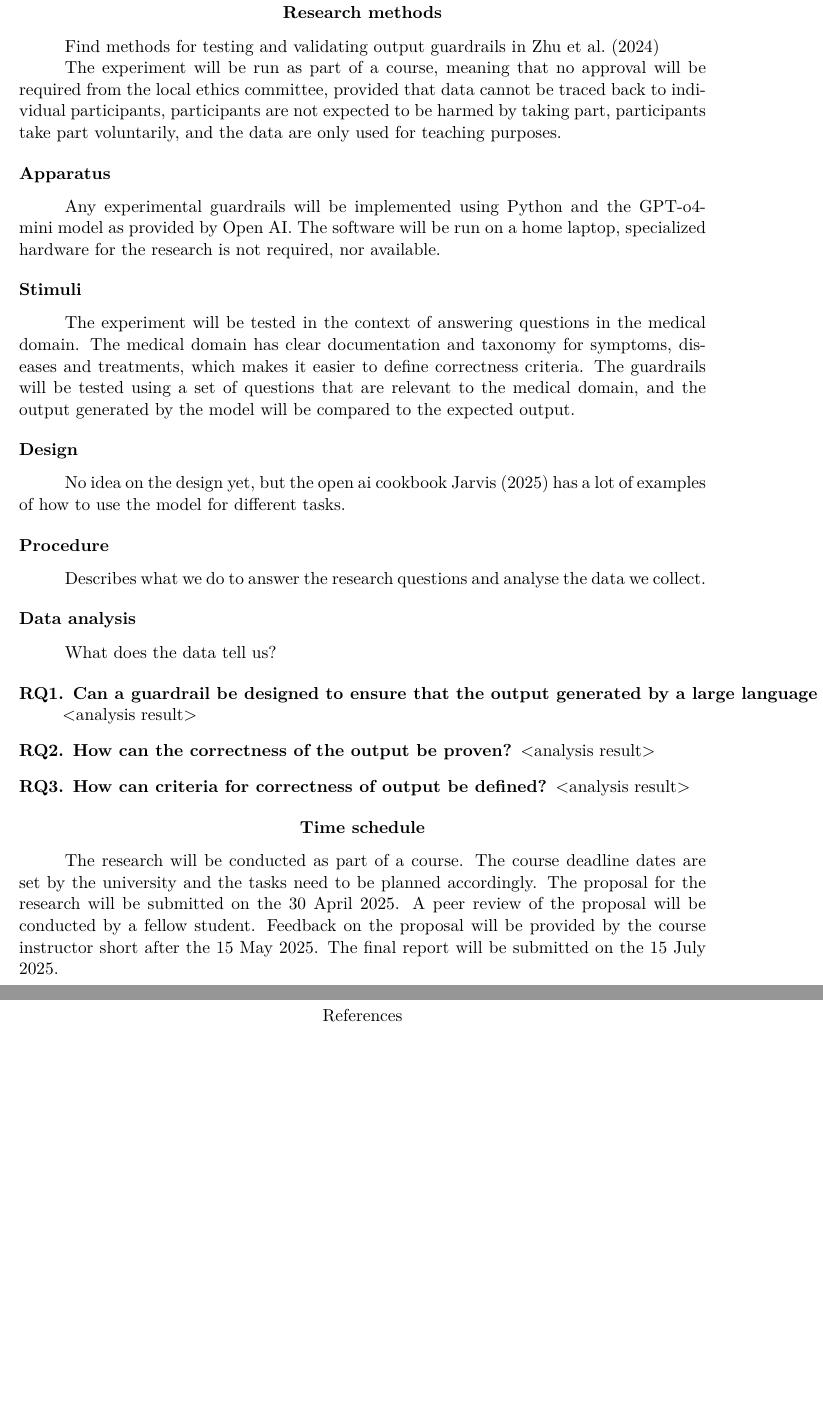
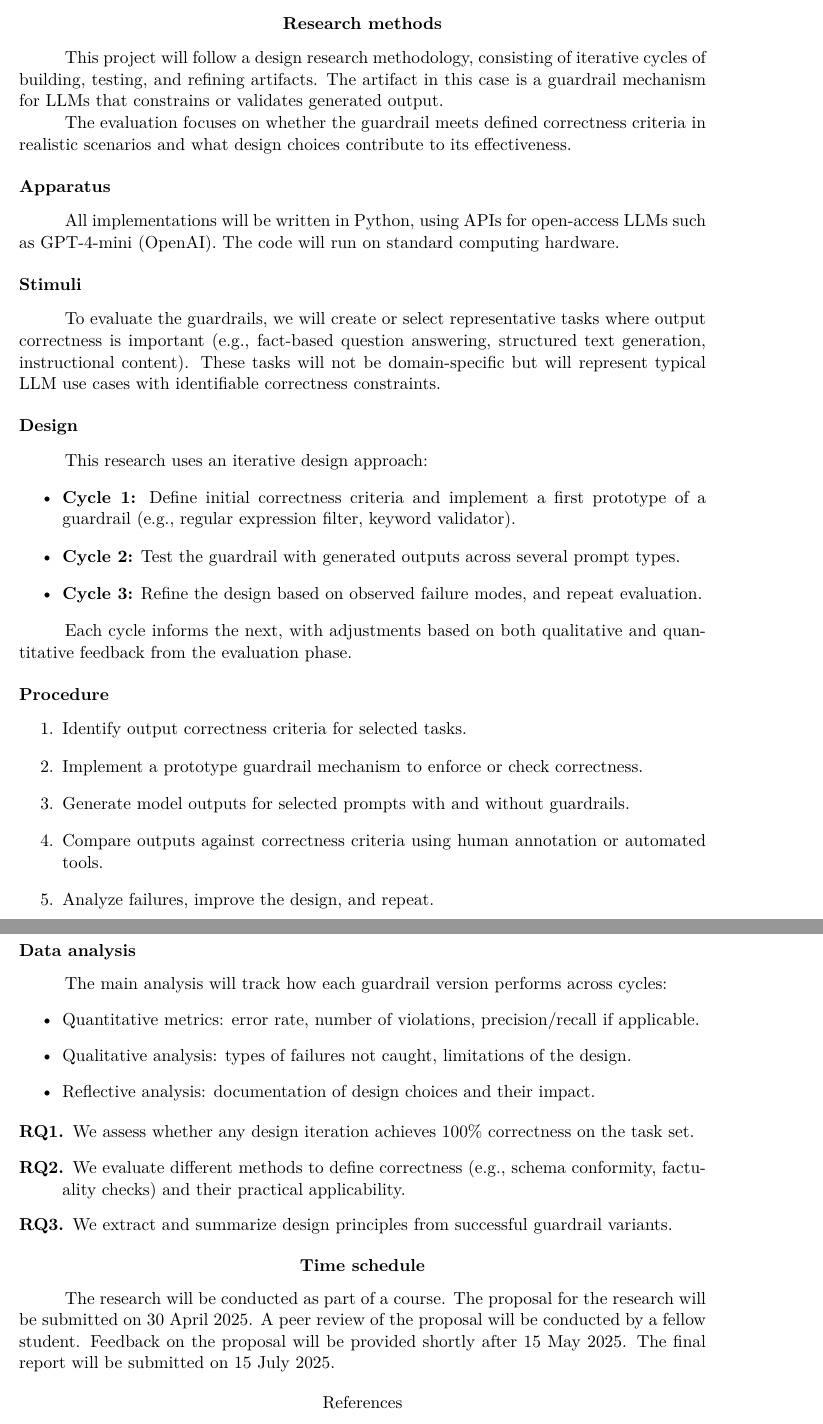
Before and after one commit to abroer/IM1312, a LaTeX paper (proposal/researchProposal-Yasin_Gul-Arjan_Broer.tex): two parts of pages 2 and 3 of 3, joined at a grey line, cut so that both start at the same text, the shorter picture padded with empty space. Compiled offline with pdfLaTeX.

Commit message:
Update literature references and draft research proposal content
Revised the bibliography with updated citations addressing LLM guardrails and safety mechanisms. Expanded the research proposal's abstract, background, methods, and design with a clearer focus on output correctness and iterative guardrail evaluation.

```diff
--- a/proposal/researchProposal-Yasin_Gul-Arjan_Broer.tex
+++ b/proposal/researchProposal-Yasin_Gul-Arjan_Broer.tex
@@ -41,45 +36,57 @@
 
     \section{Research methods}
 
-    Find methods for testing and validating output guardrails in \cite{zhu2024testing}
+    This project will follow a design research methodology, consisting of iterative cycles of building, testing, and refining artifacts. The artifact in this case is a guardrail mechanism for LLMs that constrains or validates generated output.
 
-    The experiment will be run as part of a course, meaning that no approval will be required from the local ethics committee, provided that data cannot be traced back to individual participants, participants are not expected to be harmed by taking part, participants take part voluntarily, and the data are only used for teaching purposes.
+    The evaluation focuses on whether the guardrail meets defined correctness criteria in realistic scenarios and what design choices contribute to its effectiveness.
 
     \subsection{Apparatus}
 
-    Any experimental guardrails will be implemented using Python and the GPT-o4-mini model as provided by Open AI.
-    The software will be run on a home laptop, specialized hardware for the research is not required, nor available.
+    All implementations will be written in Python, using APIs for open-access LLMs such as GPT-4-mini (OpenAI). The code will run on standard computing hardware.
 
     \subsection{Stimuli}
 
-    The experiment will be tested in the context of answering questions in the medical domain.
-    The medical domain has clear documentation and taxonomy for symptoms, diseases and treatments, which makes it easier to define correctness criteria.
-    The guardrails will be tested using a set of questions that are relevant to the medical domain, and the output generated by the model will be compared to the expected output.
+    To evaluate the guardrails, we will create or select representative tasks where output correctness is important (e.g., fact-based question answering, structured text generation, instructional content). These tasks will not be domain-specific but will represent typical LLM use cases with identifiable correctness constraints.
 
     \subsection{Design}
 
-    No idea on the design yet, but the open ai cookbook \cite{openai2023guardrails} has a lot of examples of how to use the model for different tasks.
+    This research uses an iterative design approach:
+    \begin{itemize}
+        \item \textbf{Cycle 1:} Define initial correctness criteria and implement a first prototype of a guardrail (e.g., regular expression filter, keyword validator).
+        \item \textbf{Cycle 2:} Test the guardrail with generated outputs across several prompt types.
+        \item \textbf{Cycle 3:} Refine the design based on observed failure modes, and repeat evaluation.
+    \end{itemize}
+
+    Each cycle informs the next, with adjustments based on both qualitative and quantitative feedback from the evaluation phase.
 
     \subsection{Procedure}
 
-    Describes what we do to answer the research questions and analyse the data we collect.
+    \begin{enumerate}
+        \item Identify output correctness criteria for selected tasks.
+        \item Implement a prototype guardrail mechanism to enforce or check correctness.
+        \item Generate model outputs for selected prompts with and without guardrails.
+        \item Compare outputs against correctness criteria using human annotation or automated tools.
+        \item Analyze failures, improve the design, and repeat.
+    \end{enumerate}
 
     \subsection{Data analysis}
 
-    What does the data tell us?
+    The main analysis will track how each guardrail version performs across cycles:
+    \begin{itemize}
+        \item Quantitative metrics: error rate, number of violations, precision/recall if applicable.
+        \item Qualitative analysis: types of failures not caught, limitations of the design.
+        \item Reflective analysis: documentation of design choices and their impact.
+    \end{itemize}
 
     \begin{description}
-        \item[RQ1. Can a guardrail be designed to ensure that the output generated by a large language model is 100\% correct?] <analysis result>
-        \item[RQ2. How can the correctness of the output be proven?] <analysis result>
-        \item[RQ3. How can criteria for correctness of output be defined?] <analysis result>
+        \item[RQ1.] We assess whether any design iteration achieves 100\% correctness on the task set.
+        \item[RQ2.] We evaluate different methods to define correctness (e.g., schema conformity, factuality checks) and their practical applicability.
+        \item[RQ3.] We extract and summarize design principles from successful guardrail variants.
     \end{description}
 
     \section{Time schedule}
 
-    The research will be conducted as part of a course. The course deadline dates are set by the university and the tasks need to be planned accordingly.
-    The proposal for the research will be submitted on the 30 April 2025. A peer review of the proposal will be conducted by a fellow student.
-    Feedback on the proposal will be provided by the course instructor short after the 15 May 2025.
-    The final report will be submitted on the 15 July 2025.
+    The research will be conducted as part of a course. The proposal for the research will be submitted on 30 April 2025. A peer review of the proposal will be conducted by a fellow student. Feedback on the proposal will be provided shortly after 15 May 2025. The final report will be submitted on 15 July 2025.
 
     \bibliography{literature}
 
```
Also changed, not shown: proposal/literature.bib (+18 -19 lines), proposal/researchProposal-Yasin_Gul-Arjan_Broer.tex (21 more changed lines).
